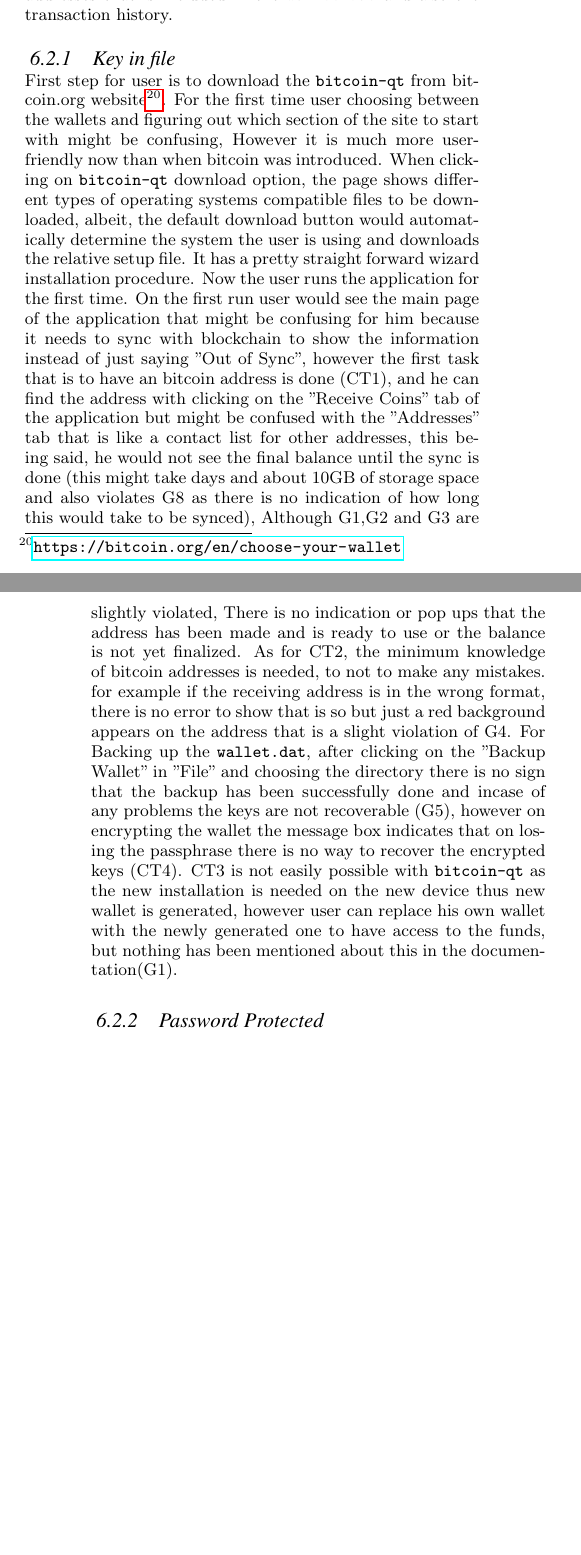
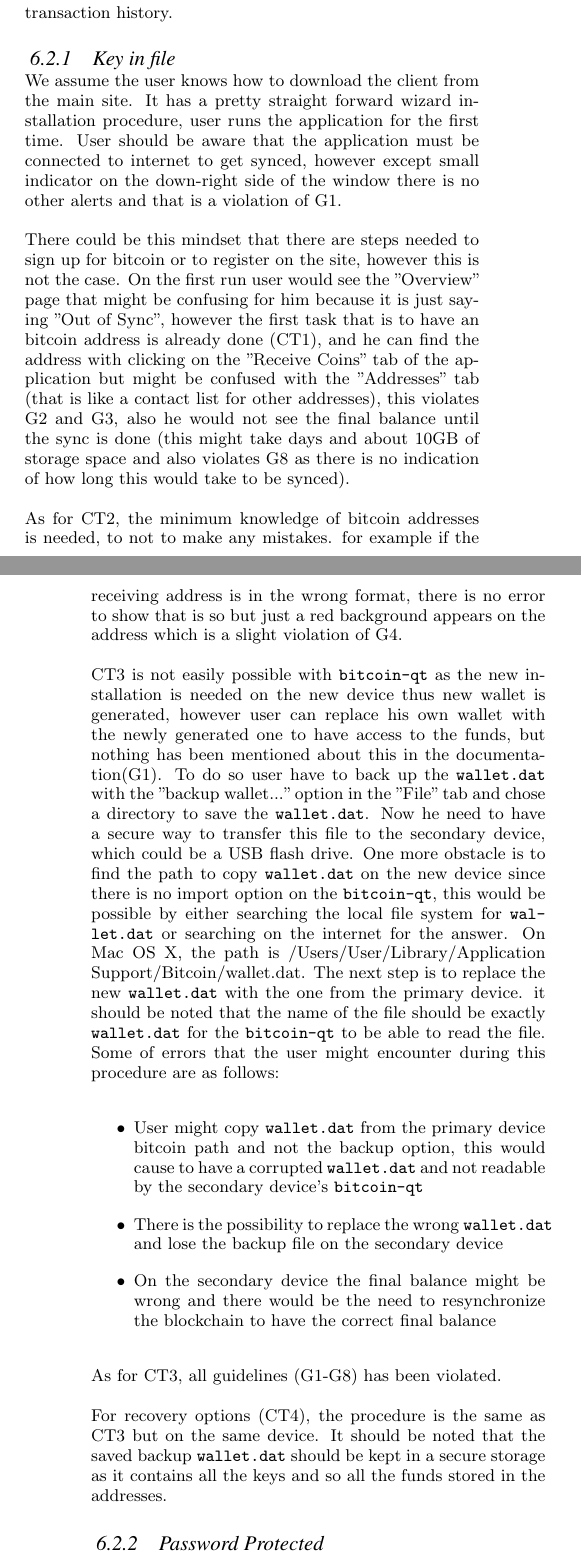
Before and after one commit to shayanb/btc-papers, a LaTeX paper (key-manage/LaTeX/main.tex, which reads key-manage/LaTeX/sections/10-walkthrough.tex): two parts of the columns of pages 6 and 7 of 9, joined at a grey line, cut so that both start at the same text, the shorter picture padded with empty space. Compiled offline with pdfLaTeX.

Commit message:
key in file - walkthrough

```diff
--- a/key-manage/LaTeX/sections/10-walkthrough.tex
+++ b/key-manage/LaTeX/sections/10-walkthrough.tex
@@ -81,8 +81,21 @@
 
 %===========================================================
 \subsubsection{Key in file}
-First step for user is to download the \bitcoinclient from bitcoin.org website\footnote{\url{https://bitcoin.org/en/choose-your-wallet}}. For the first time user choosing between the wallets and figuring out which section of the site to start  with might be confusing, However it is much more user-friendly now than when bitcoin was introduced. When clicking on \bitcoinclient download option, the page shows different types of operating systems compatible files to be downloaded, albeit, the default download button would automatically determine the system the user is using and downloads the relative setup file. It has a pretty straight forward wizard installation procedure. Now the user runs the application for the first time. On the first run user would see the main page of the application that might be confusing for him because it needs to sync with blockchain to show the information instead of just saying "Out of Sync", however the first task that is to have an bitcoin address is done (CT1), and he can find the address with clicking on the "Receive Coins" tab of the application but might be confused with the "Addresses" tab that is like a contact list for other addresses, this being said, he would not see the final balance until the sync is done (this might take days and about 10GB of storage space and also violates G8 as there is no indication of how long this would take to be synced), Although G1,G2 and G3 are slightly violated, There is no indication or pop ups that the address has been made and is ready to use or the balance is not yet finalized. As for CT2, the minimum knowledge of bitcoin addresses is needed, to not to make any mistakes. for example if the receiving address is in the wrong format, there is no error to show that is so but just a red background appears on the address that is a slight violation of G4. For Backing up the \walletfile, after clicking on the "Backup Wallet" in "File" and choosing the directory there is no sign that the backup has been successfully done and incase of any problems the keys are not recoverable (G5), however on encrypting the wallet the message box indicates that on losing the passphrase there is no way to recover the encrypted keys (CT4). CT3 is not easily possible with \bitcoinclient as the new installation is needed on the new device thus new wallet is generated, however user can replace his own wallet with the newly generated one to have access to the funds, but nothing has been mentioned about this in the documentation(G1).
+We assume the user knows how to download the client from the main site. It has a pretty straight forward wizard installation procedure, user runs the application for the first time. User should be aware that the application must be connected to internet to get synced, however except small indicator on the down-right side of the window there is no other alerts and that is a violation of G1. \
 
+There could be this mindset that there are steps needed to sign up for bitcoin or to register on the site, however this is not the case. On the first run user would see the "Overview" page that might be confusing for him because it is just saying "Out of Sync", however the first task that is to have an bitcoin address is already done (CT1), and he can find the address with clicking on the "Receive Coins" tab of the application but might be confused with the "Addresses" tab (that is like a contact list for other addresses), this violates G2 and G3, also he would not see the final balance until the sync is done (this might take days and about 10GB of storage space and also violates G8 as there is no indication of how long this would take to be synced). \
+
+As for CT2, the minimum knowledge of bitcoin addresses is needed, to not to make any mistakes. for example if the receiving address is in the wrong format, there is no error to show that is so but just a red background appears on the address which is a slight violation of G4. \
+
+CT3 is not easily possible with \bitcoinclient as the new installation is needed on the new device thus new wallet is generated, however user can replace his own wallet with the newly generated one to have access to the funds, but nothing has been mentioned about this in the documentation(G1).  To do so user have to back up the \walletfile with the "backup wallet..." option in the "File" tab and chose a directory to save the \walletfile. Now he need to have a secure way to transfer this file to the secondary device, which could be a USB flash drive. One more obstacle is to find the path to copy \walletfile on the new device since there is no import option on the \bitcoinclient, this would be possible by either searching the local file system for \walletfile or searching on the internet for the answer. On Mac OS X, the path is /Users/User/Library/Application Support/Bitcoin/wallet.dat. The next step is to replace the new \walletfile with the one from the primary device. it should be noted that the name of the file should be exactly \walletfile for the \bitcoinclient to be able to read the file. Some of errors that the user might encounter during this procedure are as follows:
+\begin{itemize}
+	\item User might copy \walletfile from the primary device bitcoin path and not the backup option, this would cause to have a corrupted \walletfile and not readable by the secondary device's \bitcoinclient
+	\item There is the possibility to replace the wrong \walletfile and lose the backup file on the secondary device
+	\item On the secondary device the final balance might be wrong and there would be the need to resynchronize the blockchain to have the correct final balance
+\end{itemize}
+As for CT3, all guidelines (G1-G8) has been violated.\
+
+For recovery options (CT4), the procedure is the same as CT3 but on the same device. It should be noted that the saved backup \walletfile should be kept in a secure storage as it contains all the keys and so all the funds stored in the addresses.
 
 %The first step is to download and run \bitcoinclient, as it was described in section 4.1, it would take days to sync with current block chain, that being said, core task 1 that is the receiving address is available right after the first run in the "Receive" tab of the application. It is possible to send any owned funds from the "Send" tab of the application, also If the user clicks on his bitcoin address the "sign message" button would be enabled that the user could sign a custom message or just to show that he owns the address, this would be the CT2 as authorizing the transaction. CT-3 is not easily possible with \bitcoinclient as the new installation is needed on the new device thus new wallet is generated, however user can replace his own wallet with the newly generated one to have access to the funds. As for CT4, if the user loses \walletfile, there is no way to recover the lost keys.
 
```
Also changed, not shown: key-manage/LaTeX/main.pdf.
